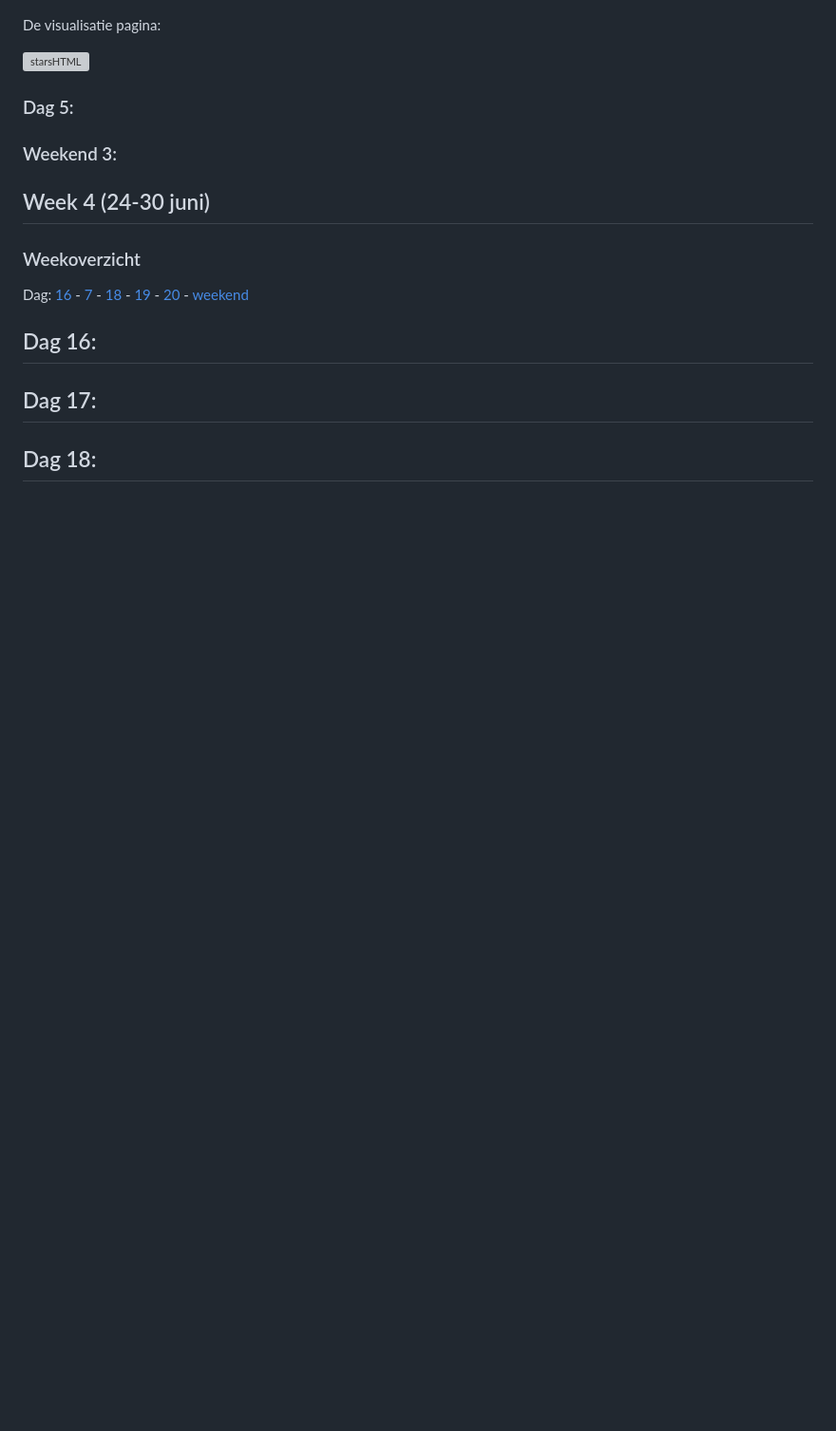
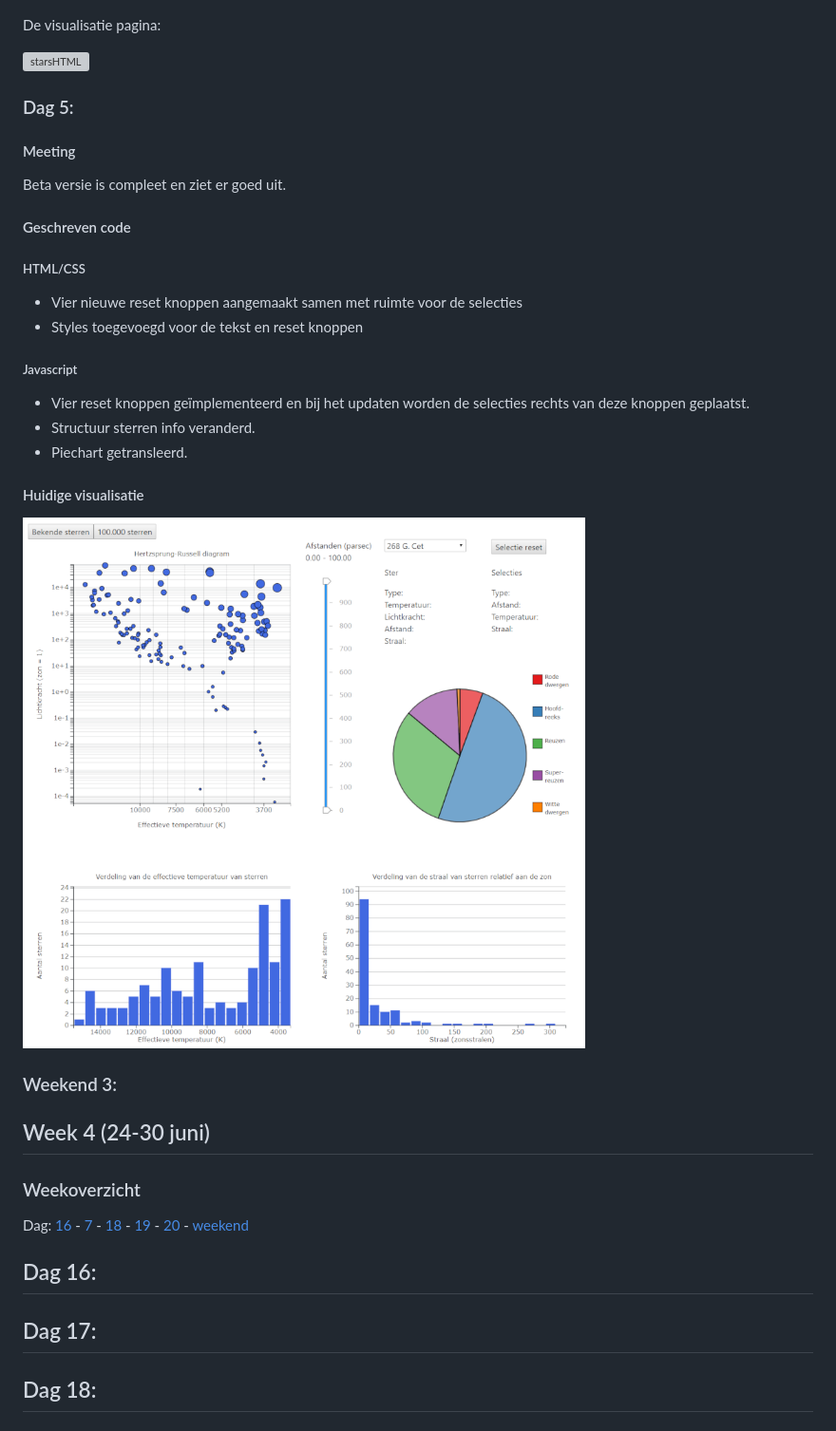
Before and after one commit to MichaelStroet/Programmeerproject2019, a Markdown page: PROCESS.md, the part around the change. Shown: that part at 95% size. Drawn GitHub-style; blank space fills up the shorter version; grey boxes are pictures that could not be loaded.

Commit message:
processbook dag 15

```diff
--- a/PROCESS.md
+++ b/PROCESS.md
@@ -315,6 +315,25 @@ De visualisatie pagina:
 
 ### Dag 5:
 
+#### Meeting
+
+Beta versie is compleet en ziet er goed uit.
+
+#### Geschreven code
+
+##### HTML/CSS
+- Vier nieuwe reset knoppen aangemaakt samen met ruimte voor de selecties
+- Styles toegevoegd voor de tekst en reset knoppen
+
+##### Javascript
+- Vier reset knoppen geïmplementeerd en bij het updaten worden de selecties rechts van deze knoppen geplaatst.
+- Structuur sterren info veranderd.
+- Piechart getransleerd.
+
+#### Huidige visualisatie
+
+![Visualisatie-18-6-19](doc/process/week_3/Visualisatie-18-6-19.png)
+
 ### Weekend 3:
 
 
```
Also changed, not shown: doc/process/week_3/Visualisatie-21-6-19.png (added).
